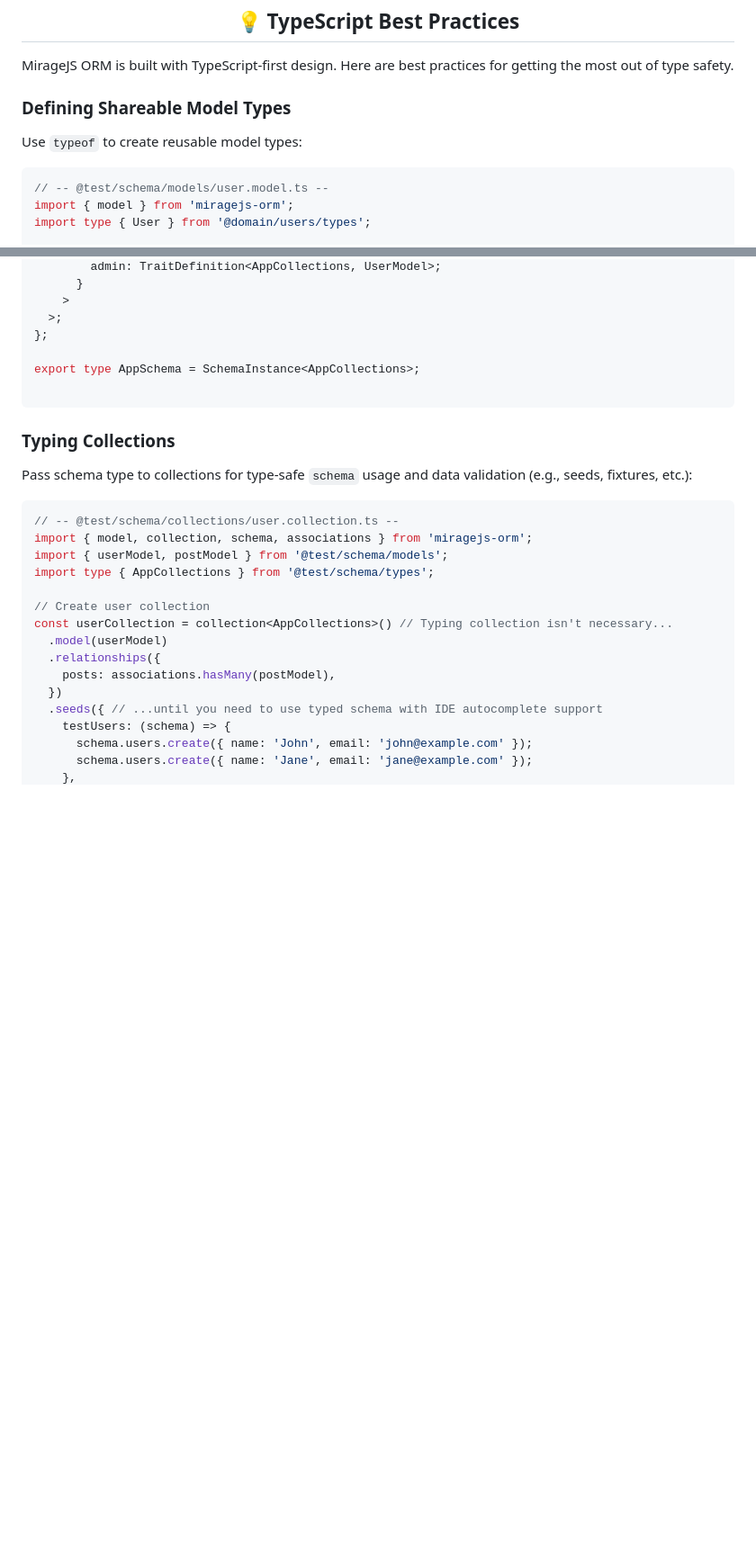
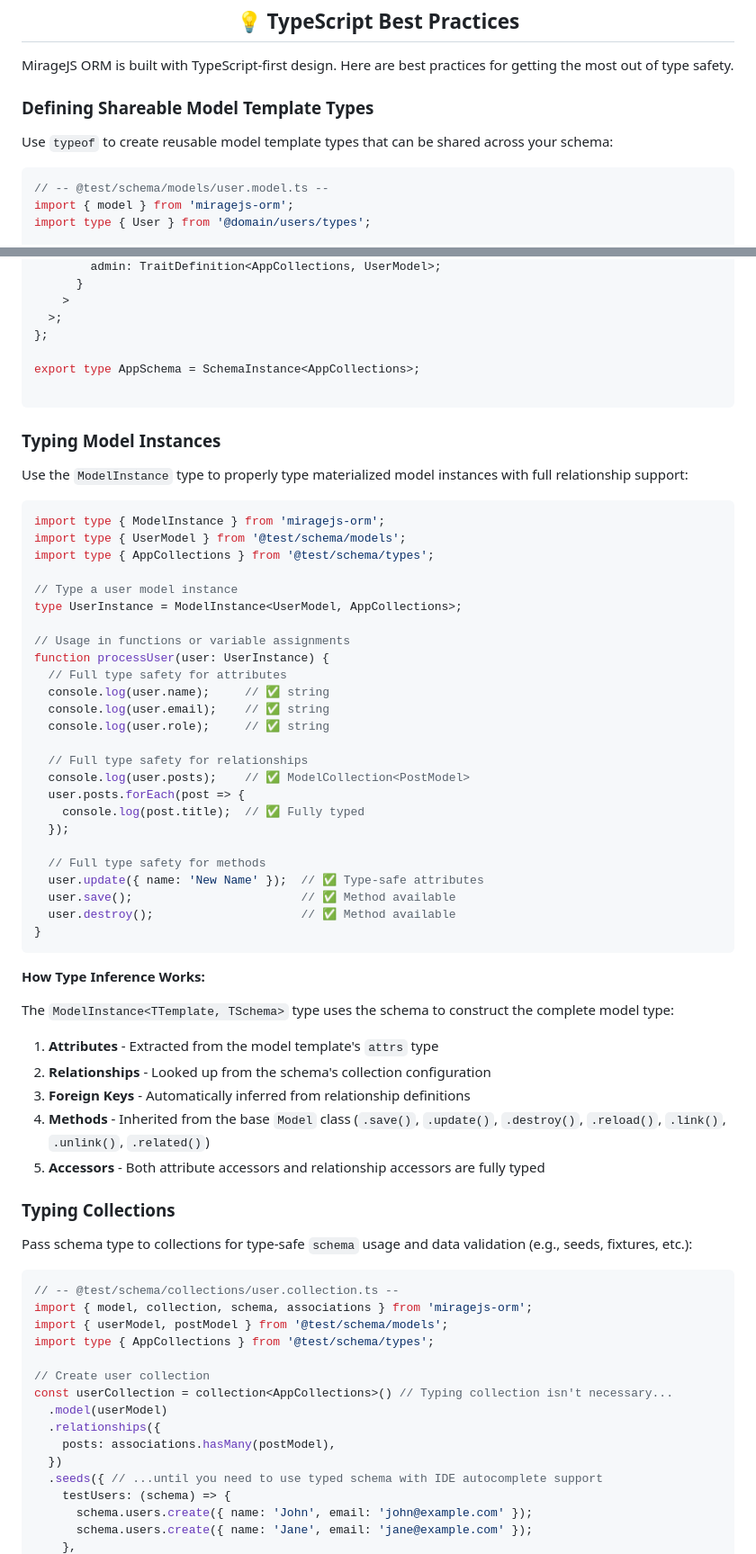
Before and after one commit to miragejs/orm, a Markdown page: README.md, 2 parts joined by grey strips. Shown: that part at 90% size. Drawn GitHub-style; blank space fills up the shorter version.

Commit message:
doc(readme): update model types section to clarify shareable model template types and add typing model instances example

````diff
--- a/README.md
+++ b/README.md
@@ -1336,9 +1336,9 @@ const testSchema = schema()
 
 MirageJS ORM is built with TypeScript-first design. Here are best practices for getting the most out of type safety.
 
-### Defining Shareable Model Types
-
-Use `typeof` to create reusable model types:
+### Defining Shareable Model Template Types
+
+Use `typeof` to create reusable model template types that can be shared across your schema:
 
 ```typescript
 // -- @test/schema/models/user.model.ts --
@@ -1428,6 +1428,48 @@ export type AppSchema = SchemaInstance<AppCollections>;
 
 ```
 
+### Typing Model Instances
+
+Use the `ModelInstance` type to properly type materialized model instances with full relationship support:
+
+```typescript
+import type { ModelInstance } from 'miragejs-orm';
+import type { UserModel } from '@test/schema/models';
+import type { AppCollections } from '@test/schema/types';
+
+// Type a user model instance
+type UserInstance = ModelInstance<UserModel, AppCollections>;
+
+// Usage in functions or variable assignments
+function processUser(user: UserInstance) {
+  // Full type safety for attributes
+  console.log(user.name);     // ✅ string
+  console.log(user.email);    // ✅ string
+  console.log(user.role);     // ✅ string
+
+  // Full type safety for relationships
+  console.log(user.posts);    // ✅ ModelCollection<PostModel>
+  user.posts.forEach(post => {
+    console.log(post.title);  // ✅ Fully typed
+  });
+
+  // Full type safety for methods
+  user.update({ name: 'New Name' });  // ✅ Type-safe attributes
+  user.save();                        // ✅ Method available
+  user.destroy();                     // ✅ Method available
+}
+```
+
+**How Type Inference Works:**
+
+The `ModelInstance<TTemplate, TSchema>` type uses the schema to construct the complete model type:
+
+1. **Attributes** - Extracted from the model template's `attrs` type
+2. **Relationships** - Looked up from the schema's collection configuration
+3. **Foreign Keys** - Automatically inferred from relationship definitions
+4. **Methods** - Inherited from the base `Model` class (`.save()`, `.update()`, `.destroy()`, `.reload()`, `.link()`, `.unlink()`, `.related()`)
+5. **Accessors** - Both attribute accessors and relationship accessors are fully typed
+
 ### Typing Collections
 
 Pass schema type to collections for type-safe `schema` usage and data validation (e.g., seeds, fixtures, etc.):
````
